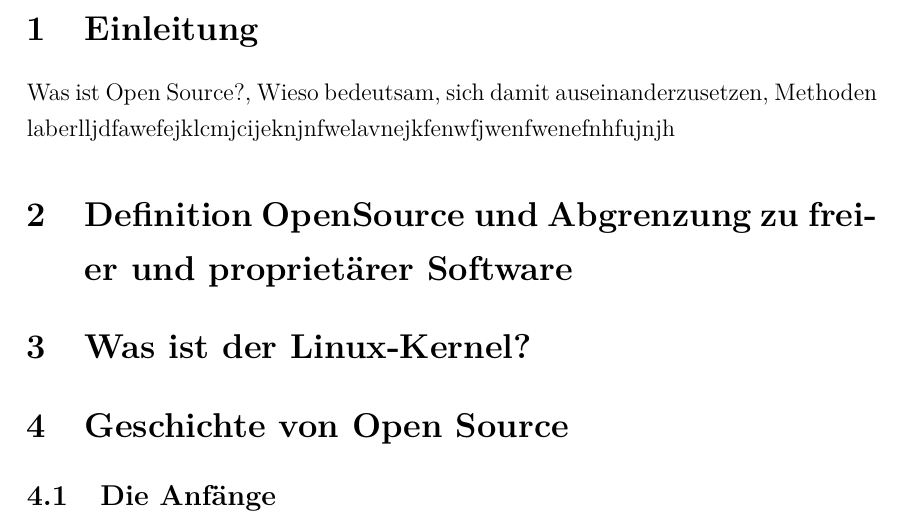
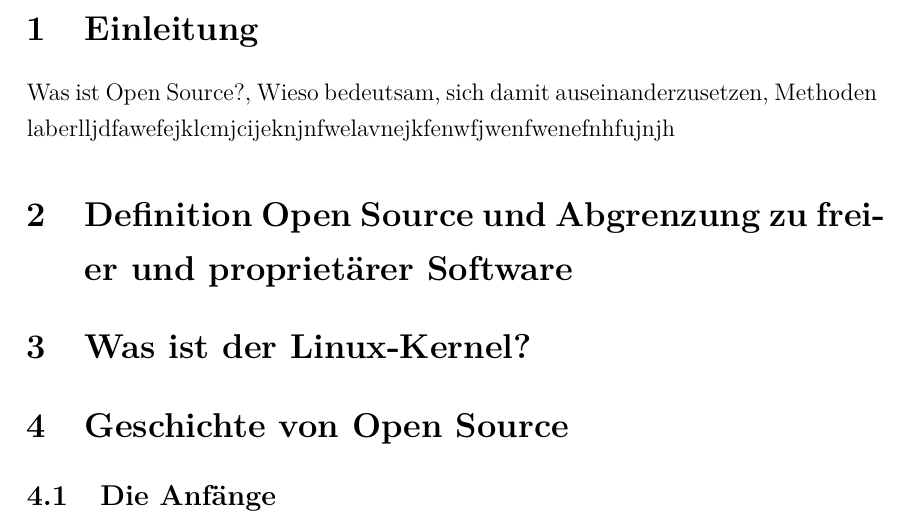
Before and after one commit to yoshi19972/Schule, a LaTeX document (Facharbeit.tex): part of page 3 of 3, cut so that both start at the same text. Compiled offline with pdfLaTeX.

Commit message:
Change OpenSource to Open Source

```diff
--- a/Facharbeit.tex
+++ b/Facharbeit.tex
@@ -43,7 +43,7 @@
 \newpage
 \section{Einleitung}
 Was ist Open Source?, Wieso bedeutsam, sich damit auseinanderzusetzen, Methoden laberlljdfawefejklcmjcijeknjnfwelavnejkfenwfjwenfwenefnhfujnjh
-\section{Definition OpenSource und Abgrenzung zu freier und proprietärer Software}
+\section{Definition Open Source und Abgrenzung zu freier und proprietärer Software}
 \section{Was ist der Linux-Kernel?}
 \section{Geschichte von Open Source}
 \subsection{Die Anfänge}
```
